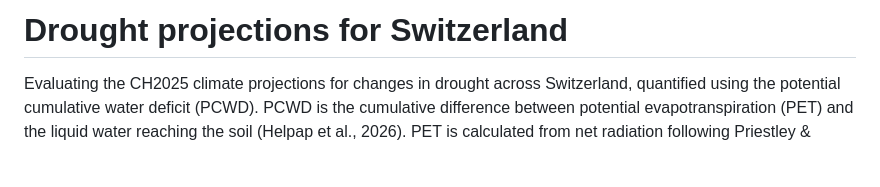
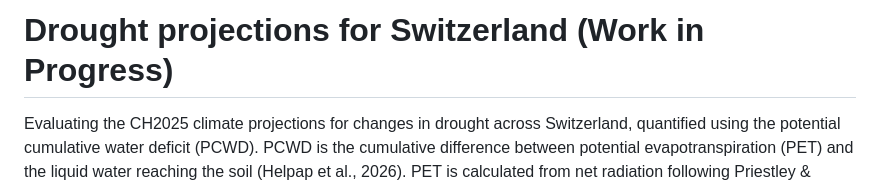
Before and after one commit to geco-bern/cwd_CH2025, a Markdown page: README.md, the part around the change. Rendered like a GitHub page; blank space fills up the shorter version.

Commit message:
Update project title in README.md to indicate work in progress

```diff
--- a/README.md
+++ b/README.md
@@ -1,4 +1,4 @@
-# Drought projections for Switzerland
+# Drought projections for Switzerland (Work in Progress)
 
 Evaluating the CH2025 climate projections for changes in drought across Switzerland, quantified using the potential cumulative water deficit (PCWD). PCWD is the cumulative difference between potential evapotranspiration (PET) and the liquid water reaching the soil (Helpap et al., 2026). PET is calculated from net radiation following Priestley & Taylor (1972) as implemented by Davis et al. (2017). Because CH2025 provides no radiation on its 1 km grid, net radiation is modelled from the gridded temperature and precipitation. The thesis will compare drought frequency and magnitude across the global warming levels (GWL) 1.5, 2.0, 2.5 and 3.0 °C and aggregate the results to the biogeographic regions of Switzerland.
 
```
